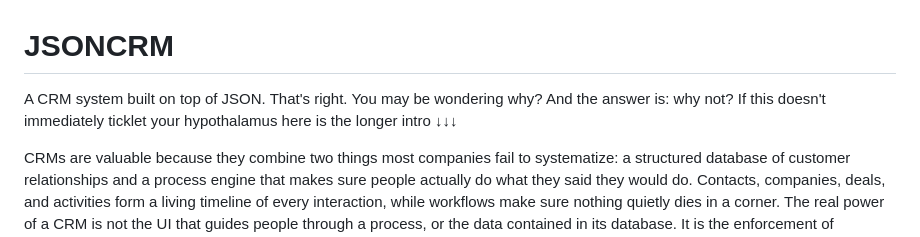
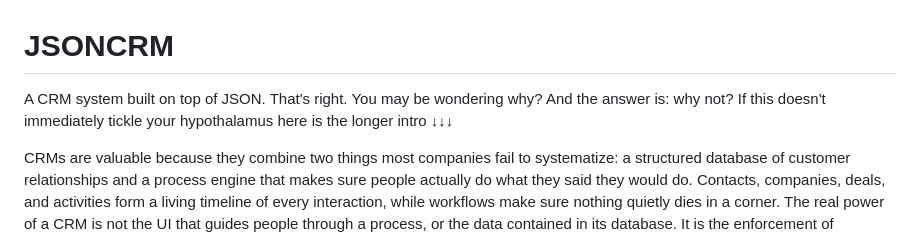
Before and after one commit to pauling-ai/jsoncrm, a Markdown page: README.md, the part around the change. GitHub-like rendering.

Commit message:
Fix typo in README.md
Corrected a typo in the README file.

```diff
--- a/README.md
+++ b/README.md
@@ -1,6 +1,6 @@
 # JSONCRM
 
-A CRM system built on top of JSON. That's right. You may be wondering why? And the answer is: why not? If this doesn't immediately ticklet your hypothalamus here is the longer intro ↓↓↓
+A CRM system built on top of JSON. That's right. You may be wondering why? And the answer is: why not? If this doesn't immediately tickle your hypothalamus here is the longer intro ↓↓↓
 
 CRMs are valuable because they combine two things most companies fail to systematize: a structured database of customer relationships and a process engine that makes sure people actually do what they said they would do. Contacts, companies, deals, and activities form a living timeline of every interaction, while workflows make sure nothing quietly dies in a corner. The real power of a CRM is not the UI that guides people through a process, or the data contained in its database. It is the enforcement of consistent behavior at scale. In other words, it is the system that politely refuses to let you forget your leads.
 
```
